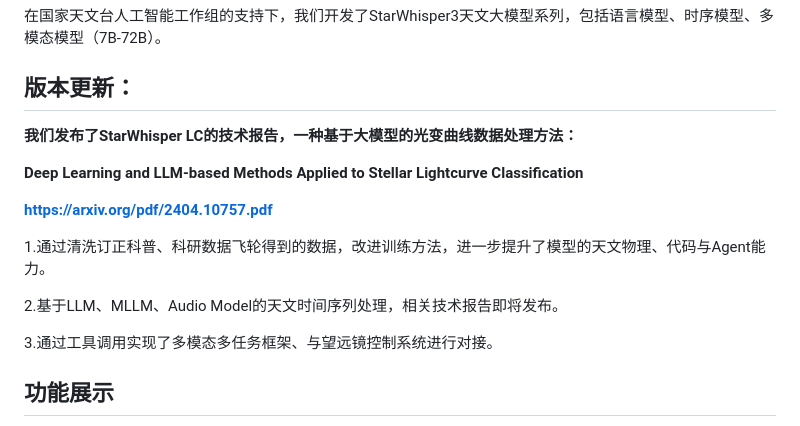
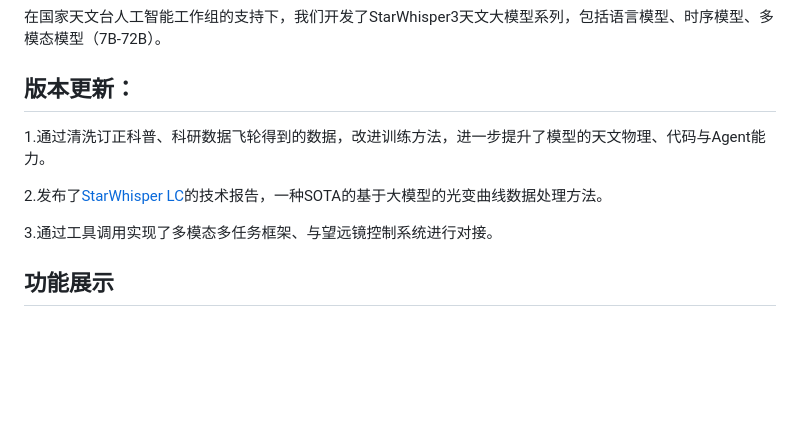
Before and after one commit to Yu-Yang-Li/StarWhisper, a Markdown page: README.md, the part around the change. GitHub-like rendering; blank space fills up the shorter version.

```diff
--- a/README.md
+++ b/README.md
@@ -12,15 +12,9 @@
 
 ## 版本更新：
 
-**我们发布了StarWhisper LC的技术报告，一种基于大模型的光变曲线数据处理方法：**
-
-**Deep Learning and LLM-based Methods Applied to Stellar Lightcurve Classification**
-
-**https://arxiv.org/pdf/2404.10757.pdf**
-
 1.通过清洗订正科普、科研数据飞轮得到的数据，改进训练方法，进一步提升了模型的天文物理、代码与Agent能力。
 
-2.基于LLM、MLLM、Audio Model的天文时间序列处理，相关技术报告即将发布。
+2.发布了[StarWhisper LC](https://arxiv.org/pdf/2404.10757.pdf)的技术报告，一种SOTA的基于大模型的光变曲线数据处理方法。
 
 3.通过工具调用实现了多模态多任务框架、与望远镜控制系统进行对接。
 
```
